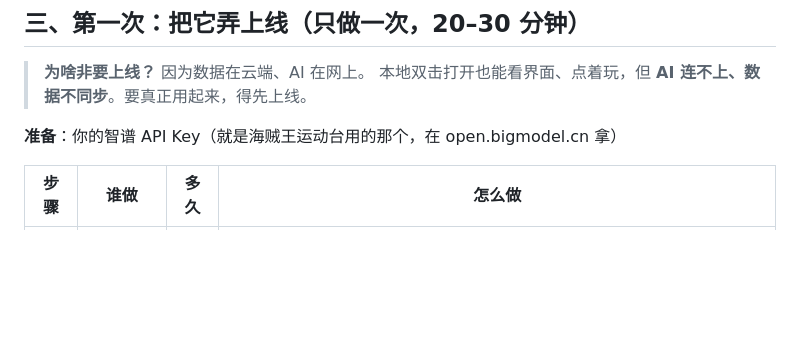
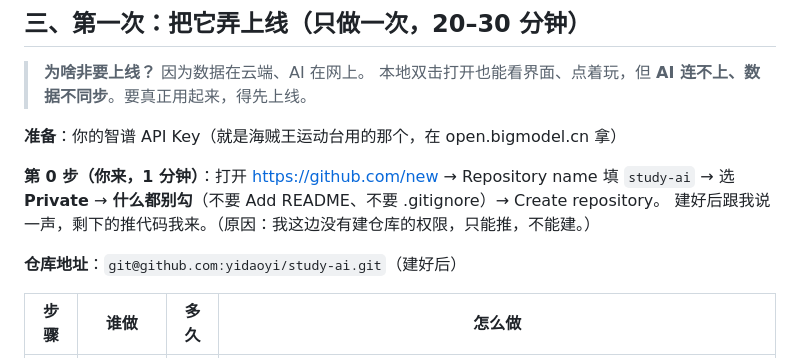
Before and after one commit to yidaoyi/study-ai, a Markdown page: 使用说明.md, the part around the change. GitHub-like rendering; blank space fills up the shorter version.

```diff
--- a/使用说明.md
+++ b/使用说明.md
@@ -49,6 +49,12 @@
 > 本地双击打开也能看界面、点着玩，但 **AI 连不上、数据不同步**。要真正用起来，得先上线。
 
 **准备**：你的智谱 API Key（就是海贼王运动台用的那个，在 open.bigmodel.cn 拿）
+
+**第 0 步（你来，1 分钟）**：打开 https://github.com/new → Repository name 填 `study-ai` → 选 **Private** →
+**什么都别勾**（不要 Add README、不要 .gitignore）→ Create repository。
+建好后跟我说一声，剩下的推代码我来。（原因：我这边没有建仓库的权限，只能推，不能建。）
+
+**仓库地址**：`git@github.com:yidaoyi/study-ai.git`（建好后）
 
 | 步骤 | 谁做 | 多久 | 怎么做 |
 | --- | --- | --- | --- |
```
Also changed, not shown: HANDOFF_AI.md (+14 -0 lines).
